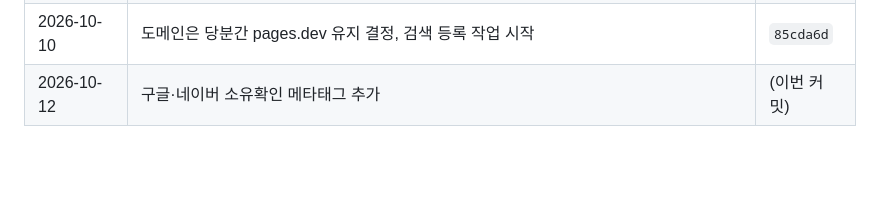
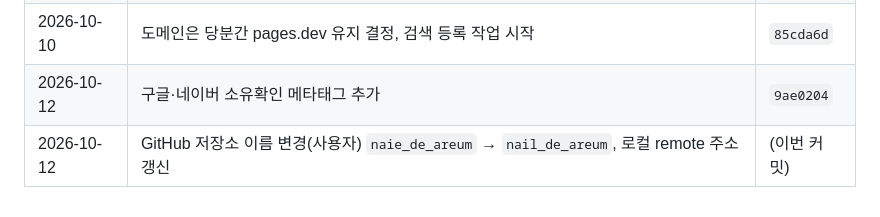
Before and after one commit to Benhur41/naie_de_areum, a Markdown page: TODO.md, the part around the change. Rendered like a GitHub page; blank space fills up the shorter version.

```diff
--- a/TODO.md
+++ b/TODO.md
@@ -55,4 +55,5 @@
 | 2026-10-10 | 배포 확인(사용자): 홈페이지 정상, `/CLAUDE.md` → 404 페이지 정상 | — |
 | 2026-10-10 | 원래 폴더 `git pull`(최신화), 원격 브랜치 2개 삭제(모두 main에 병합된 상태) | `8b34004` |
 | 2026-10-10 | 도메인은 당분간 pages.dev 유지 결정, 검색 등록 작업 시작 | `85cda6d` |
-| 2026-10-12 | 구글·네이버 소유확인 메타태그 추가 | (이번 커밋) |
+| 2026-10-12 | 구글·네이버 소유확인 메타태그 추가 | `9ae0204` |
+| 2026-10-12 | GitHub 저장소 이름 변경(사용자) `naie_de_areum` → `nail_de_areum`, 로컬 remote 주소 갱신 | (이번 커밋) |
```
Also changed, not shown: ARCHITECTURE.md (+3 -2 lines).
